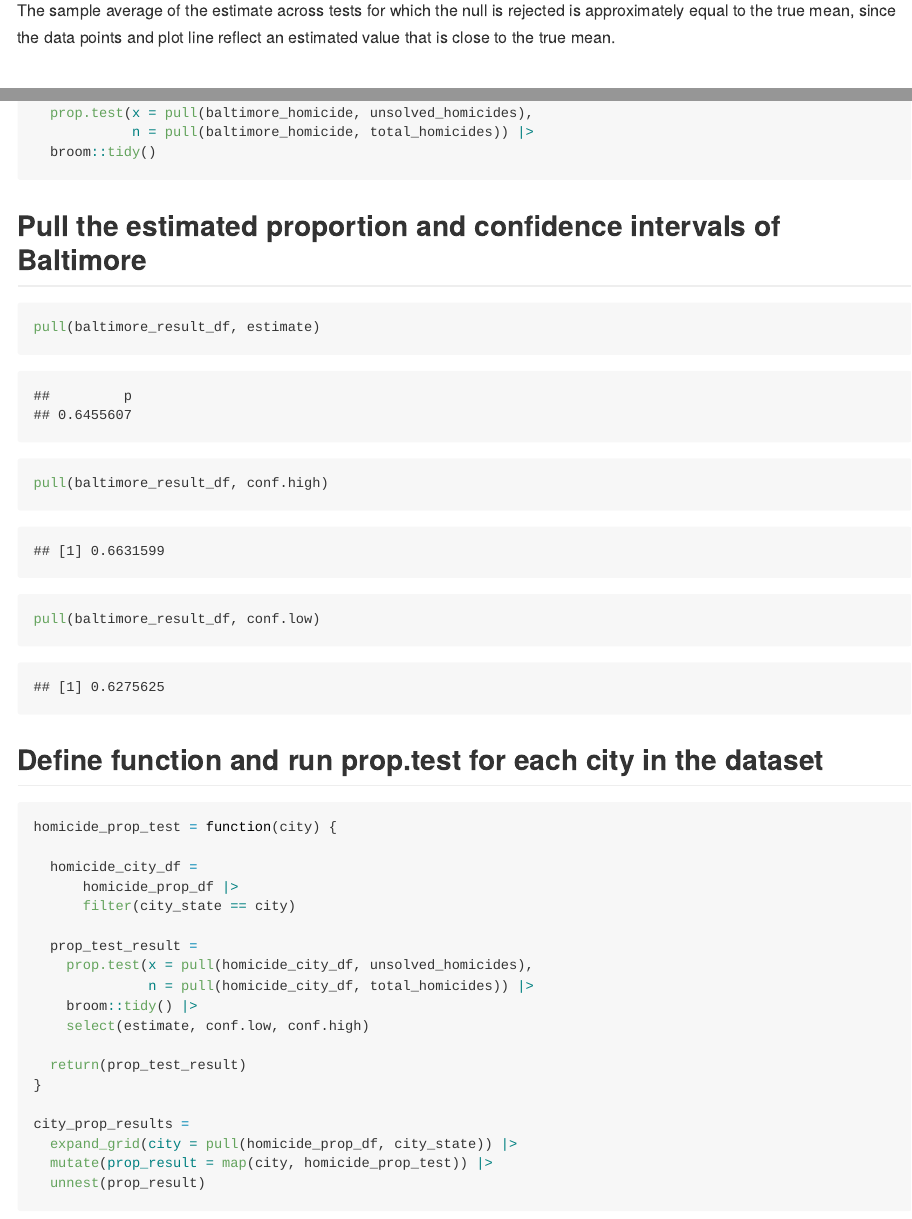
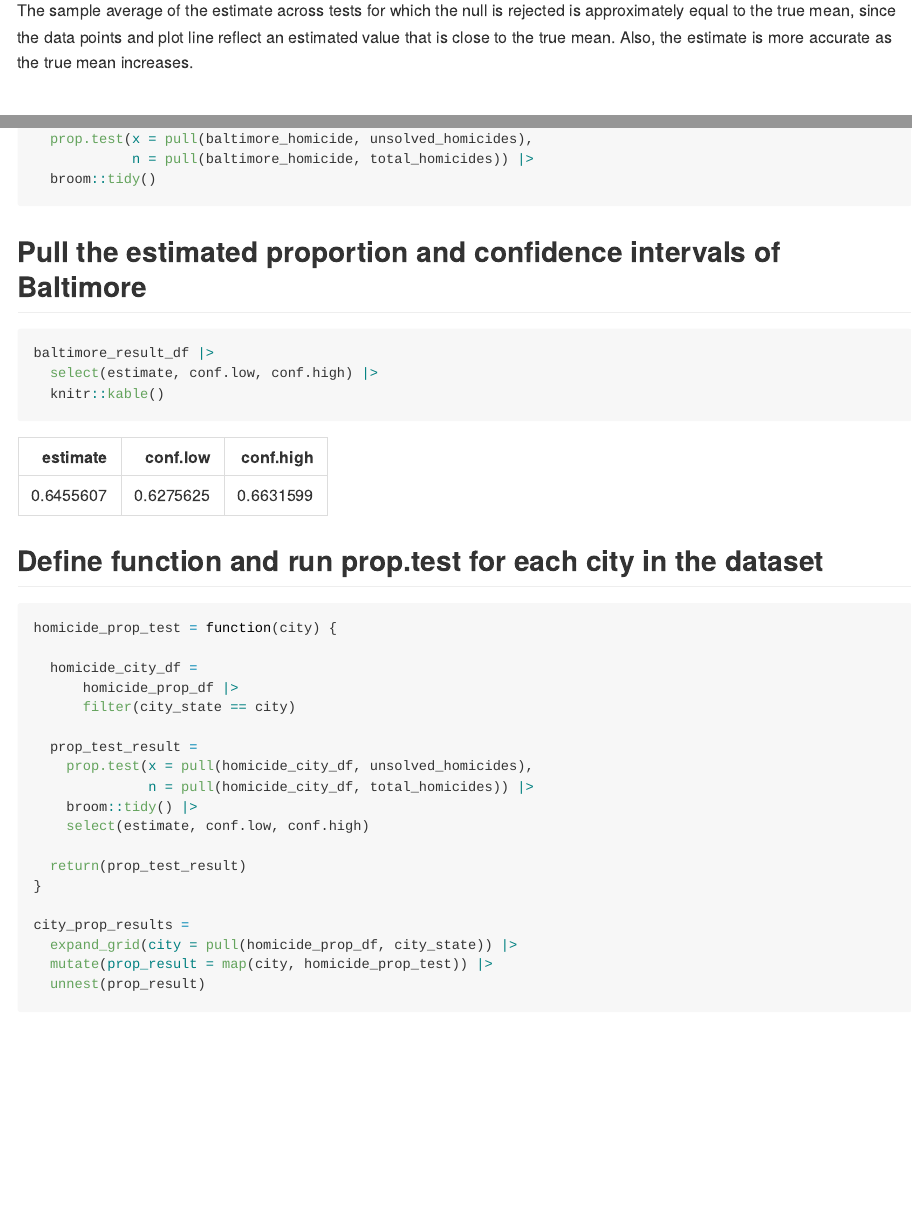
Before and after one commit to projecthyee/p8105_hw5_hk3373, an R Markdown document (p8105_hw5_hk3373.Rmd): the page in a window 1100 px wide, from 4970 px down, and a second part further down, joined at a grey line. The pictures show the output file p8105_hw5_hk3373.md that the author committed with the source, drawn offline in the style of GitHub.

Commit message:
edited problem 2 description and 3 solution

````diff
--- a/p8105_hw5_hk3373.Rmd
+++ b/p8105_hw5_hk3373.Rmd
@@ -137,7 +137,8 @@ sim_test_results |>
 
 The sample average of the estimate across tests for which the null is rejected
 is approximately equal to the true mean, since the data points and plot line
-reflect an estimated value that is close to the true mean.
+reflect an estimated value that is close to the true mean. Also, the estimate
+is more accurate as the true mean increases.
 
 # Problem 3
 
@@ -187,9 +188,9 @@ baltimore_result_df =
 
 ## Pull the estimated proportion and confidence intervals of Baltimore
 ```{r pull_baltimore_results}
-pull(baltimore_result_df, estimate)
-pull(baltimore_result_df, conf.high)
-pull(baltimore_result_df, conf.low)
+baltimore_result_df |>
+  select(estimate, conf.low, conf.high) |>
+  knitr::kable()
 ```
 
 ## Define function and run prop.test for each city in the dataset
````
Also changed, not shown: p8105_hw5_hk3373.md, p8105_hw5_hk3373_files/figure-gfm/birthday_vs_probability-1.png, p8105_hw5_hk3373_files/figure-gfm/estimate_vs_mean-1.png, p8105_hw5_hk3373_files/figure-gfm/proportion_vs_mean-1.png, p8105_hw5_hk3373_files/figure-gfm/rejected_estimate_vs_mean-1.png.
